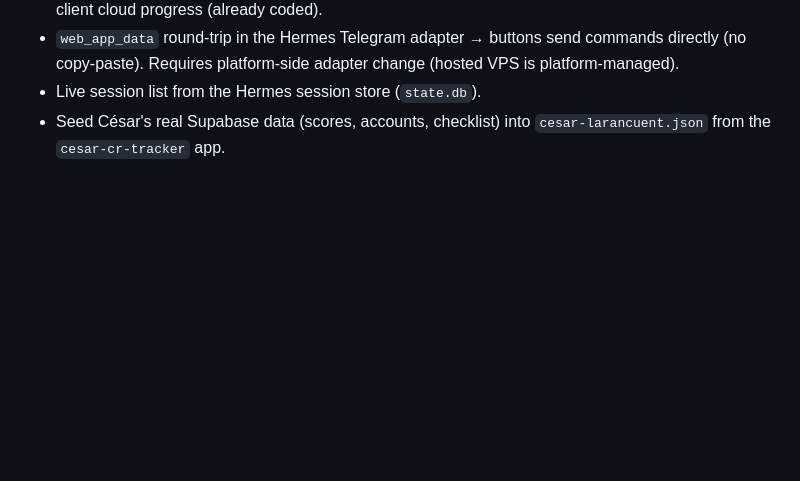
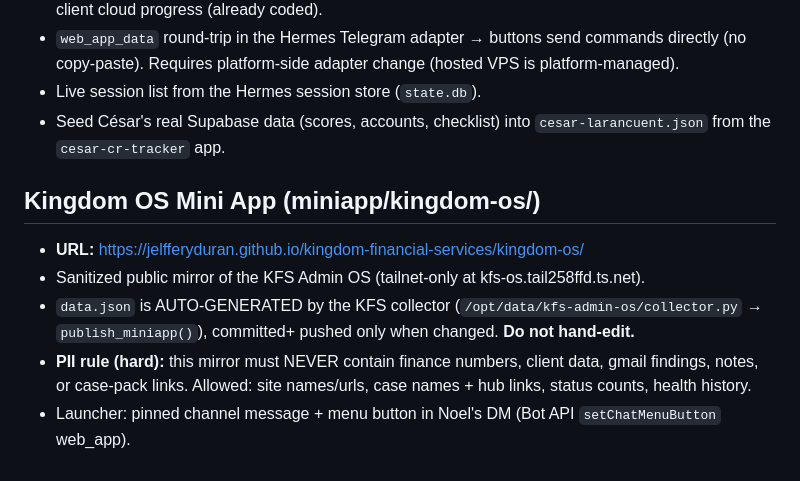
Before and after one commit to JelfferyDuran/kingdom-financial-services, a Markdown page: AGENTS.md, the part around the change. Drawn GitHub-style; blank space fills up the shorter version.

Commit message:
docs: kingdom-os miniapp section in AGENTS.md

```diff
--- a/AGENTS.md
+++ b/AGENTS.md
@@ -152,3 +152,11 @@ curl -s https://jelfferyduran.github.io/kingdom-financial-services/miniapp/data/
   directly (no copy-paste). Requires platform-side adapter change (hosted VPS is platform-managed).
 - Live session list from the Hermes session store (`state.db`).
 - Seed César's real Supabase data (scores, accounts, checklist) into `cesar-larancuent.json` from the `cesar-cr-tracker` app.
+
+## Kingdom OS Mini App (miniapp/kingdom-os/)
+
+- **URL:** https://jelfferyduran.github.io/kingdom-financial-services/kingdom-os/
+- Sanitized public mirror of the KFS Admin OS (tailnet-only at kfs-os.tail258ffd.ts.net).
+- `data.json` is AUTO-GENERATED by the KFS collector (`/opt/data/kfs-admin-os/collector.py` → `publish_miniapp()`), committed+ pushed only when changed. **Do not hand-edit.**
+- **PII rule (hard):** this mirror must NEVER contain finance numbers, client data, gmail findings, notes, or case-pack links. Allowed: site names/urls, case names + hub links, status counts, health history.
+- Launcher: pinned channel message + menu button in Noel's DM (Bot API `setChatMenuButton` web_app).
```
